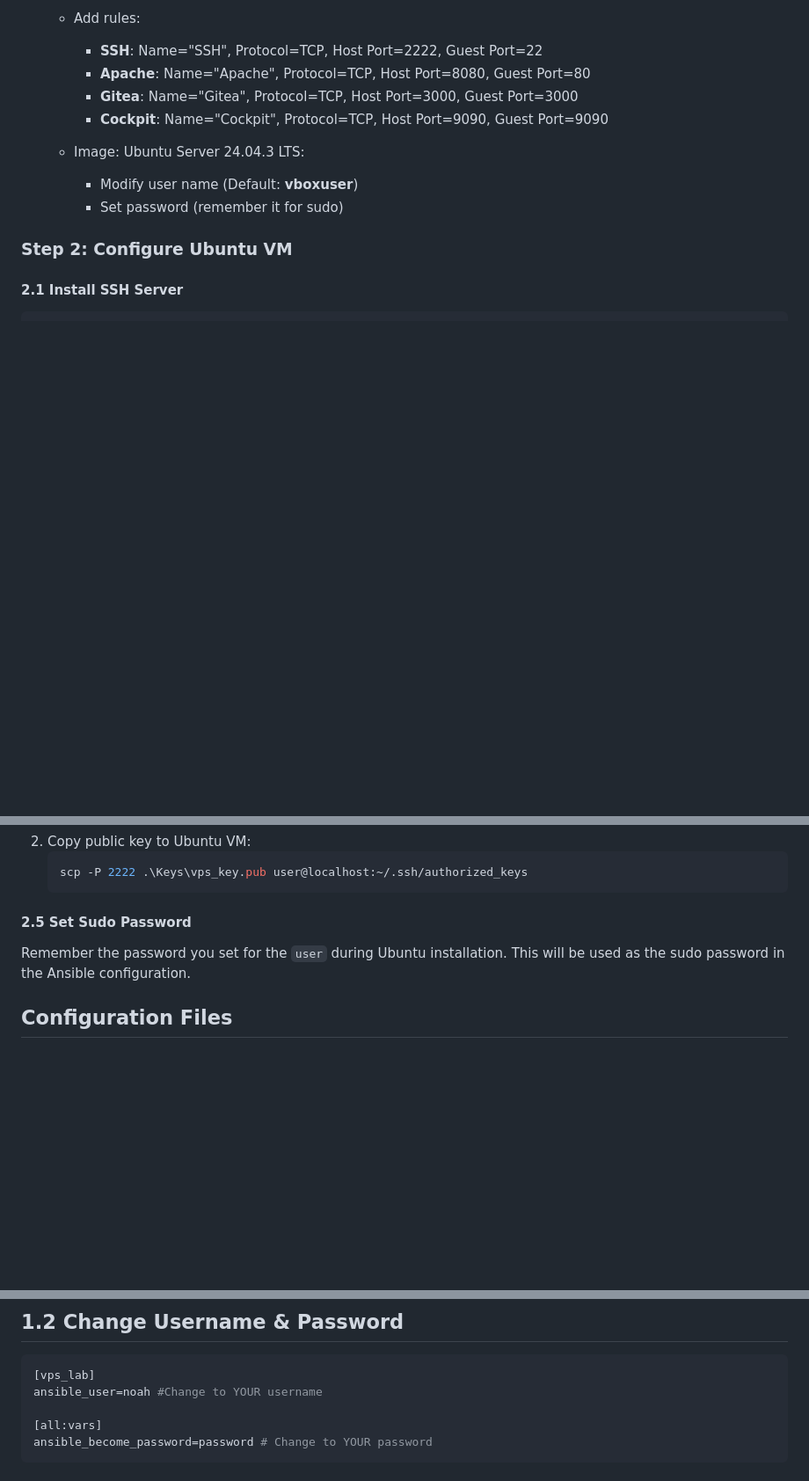
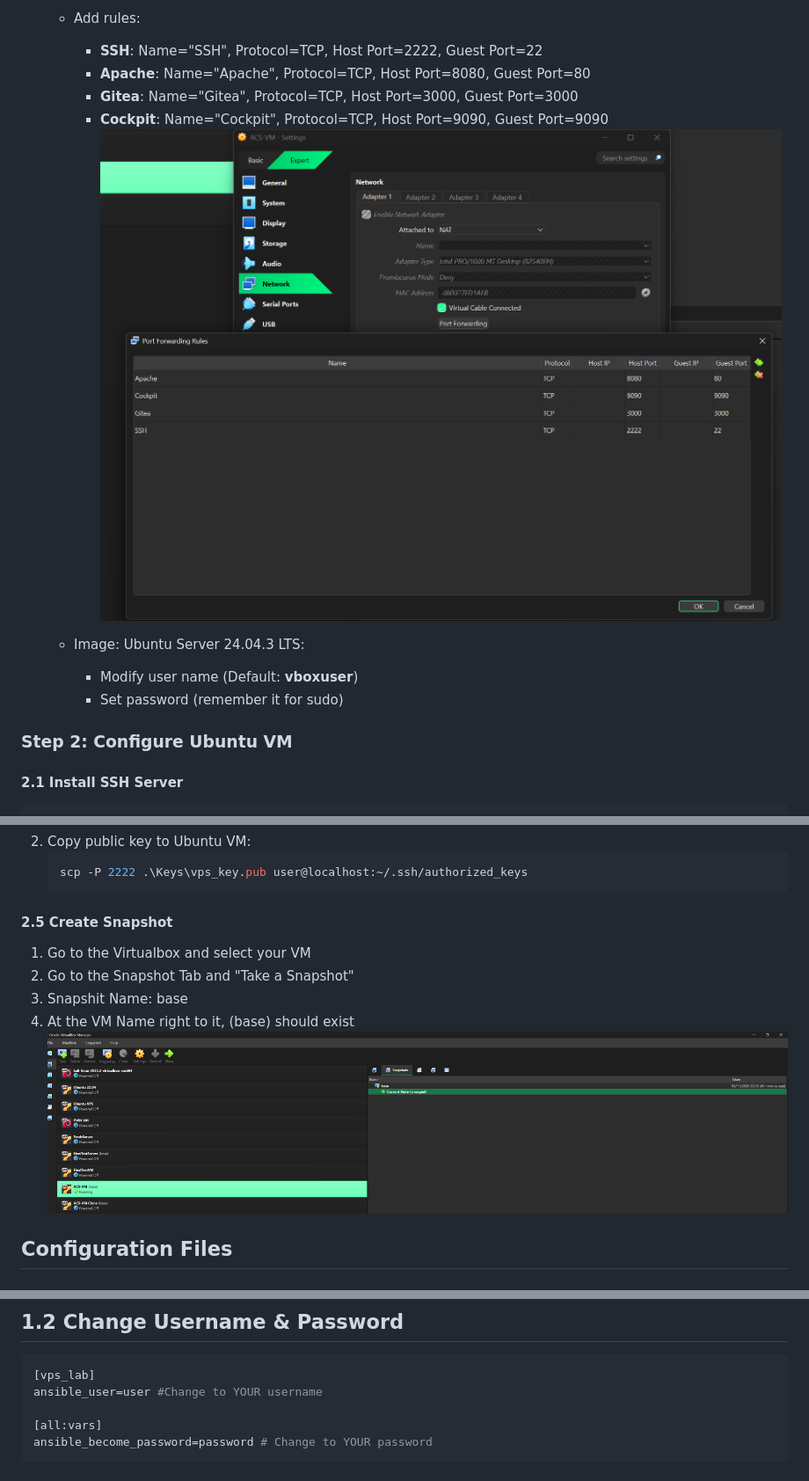
Before and after one commit to NoahGram/Insecure-Lab-Image-for-ACS-Program, a Markdown page: documentation/SETUP_DOCUMENTATION.md, 3 parts joined by grey strips. Shown at 88% size. Drawn GitHub-style; pictures changed too: documentation/images/VM_Portforwarding.png (added), documentation/images/VM_snapshot.png (added); blank space fills up the shorter version.

Commit message:
Snapshot Restoration

````diff
--- a/documentation/SETUP_DOCUMENTATION.md
+++ b/documentation/SETUP_DOCUMENTATION.md
@@ -77,6 +77,7 @@ This documentation describes the complete setup and operation of a vulnerable la
      - **Apache**: Name="Apache", Protocol=TCP, Host Port=8080, Guest Port=80
      - **Gitea**: Name="Gitea", Protocol=TCP, Host Port=3000, Guest Port=3000
      - **Cockpit**: Name="Cockpit", Protocol=TCP, Host Port=9090, Guest Port=9090
+     ![alt text](images/VM_Portforwarding.png)
 
    - Image: Ubuntu Server 24.04.3 LTS:
       - Modify user name (Default: **vboxuser**)
@@ -143,8 +144,12 @@ sudo systemctl start ssh
    ```
 
 
-#### 2.5 Set Sudo Password
-Remember the password you set for the `user` during Ubuntu installation. This will be used as the sudo password in the Ansible configuration.
+#### 2.5 Create Snapshot
+1. Go to the Virtualbox and select your VM
+2. Go to the Snapshot Tab and "Take a Snapshot"
+3. Snapshit Name: base
+4. At the VM Name right to it, (base) should exist
+![alt text](images/VM_snapshot.png)
 
 ## Configuration Files
 
@@ -172,7 +177,7 @@ ansible_ssh_common_args='-o StrictHostKeyChecking=no' # Skip SSH host verificati
 ## 1.2 Change Username & Password
 ```ini
 [vps_lab]
-ansible_user=noah #Change to YOUR username
+ansible_user=user #Change to YOUR username
 
 [all:vars]
 ansible_become_password=password # Change to YOUR password
````
Also changed, not shown: 7 other files.
